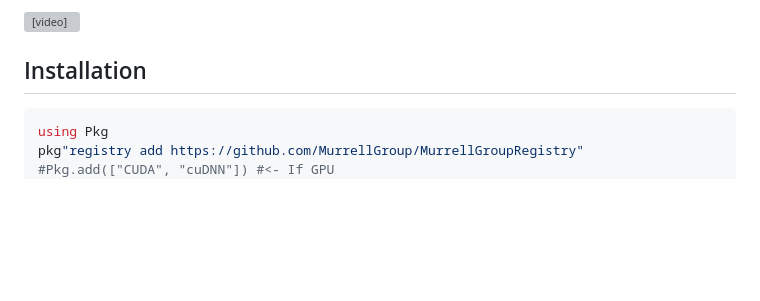
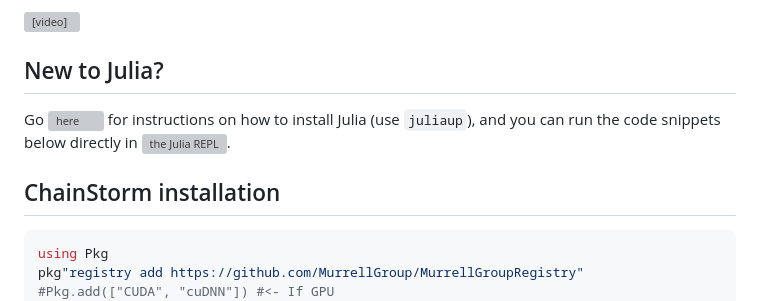
Before and after one commit to MurrellGroup/ChainStorm.jl, a Markdown page: README.md, the part around the change. Drawn GitHub-style; blank space fills up the shorter version; grey boxes are pictures that could not be loaded.

Commit message:
Readme tweaks

````diff
--- a/README.md
+++ b/README.md
@@ -10,7 +10,11 @@ This repo implements a structure/sequence co-design model, using diffusion/flow
 
 <video src="https://github.com/user-attachments/assets/4cef2445-d4e6-4d6c-9e50-1b99f79bb9a4" controls></video>
 
-## Installation
+## New to Julia?
+
+Go ![here](https://julialang.org/install/) for instructions on how to install Julia (use `juliaup`), and you can run the code snippets below directly in ![the Julia REPL](https://docs.julialang.org/en/v1/stdlib/REPL/).
+
+## ChainStorm installation
 
 ```julia
 using Pkg
````
